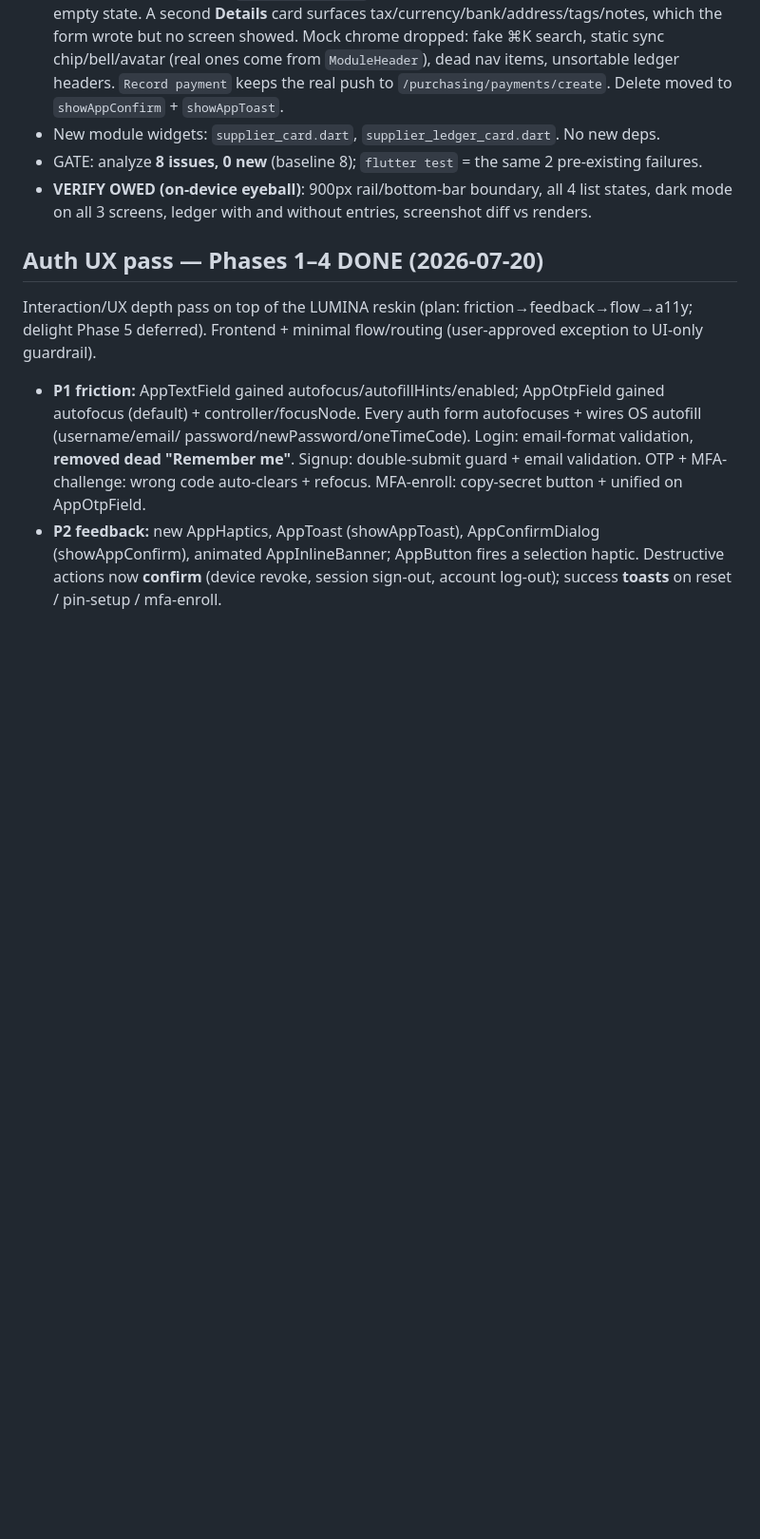
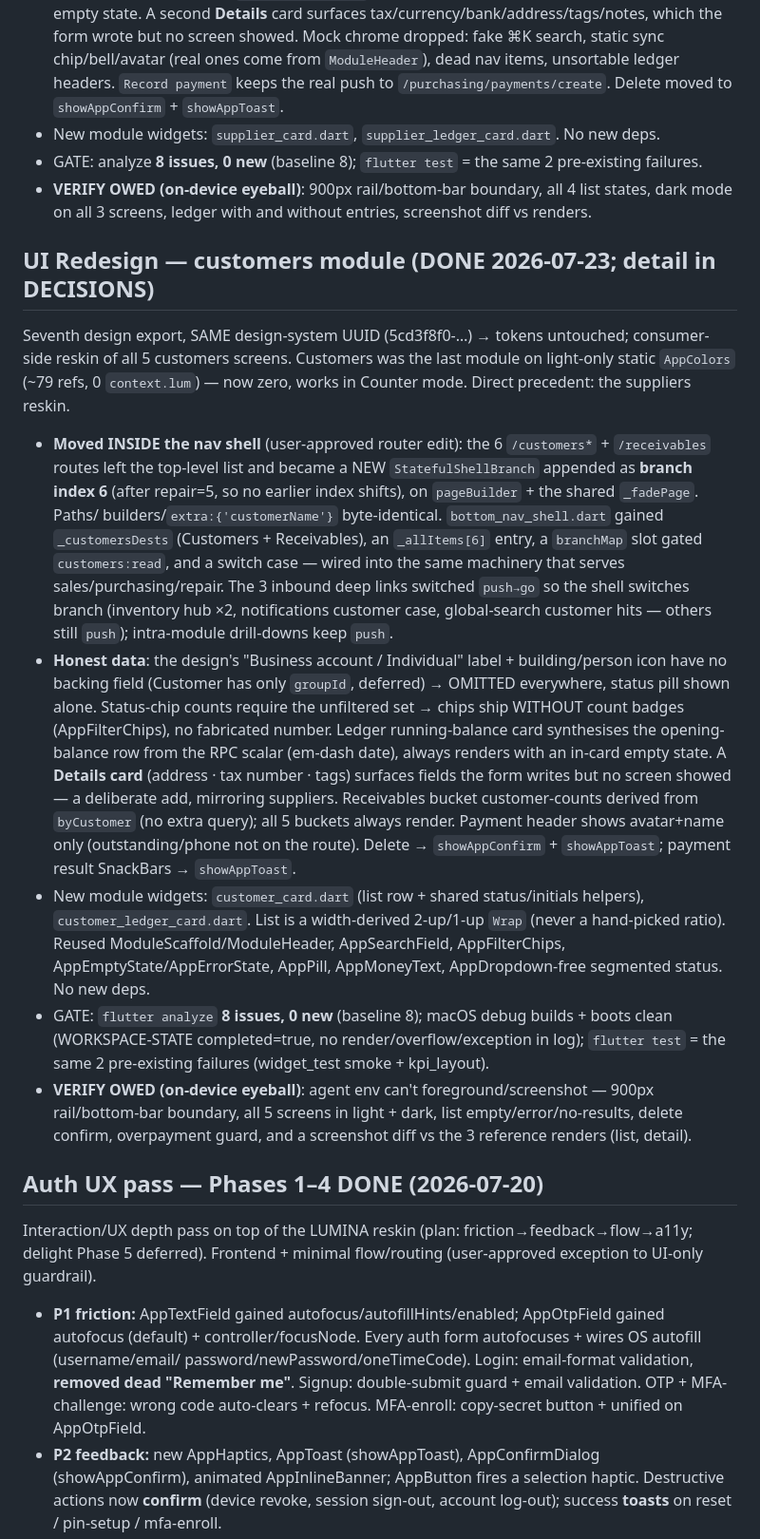
Before and after one commit to RaoAhmadRaza/posapplication-, a Markdown page: docs/PROJECT_STATE.md, the part around one of its changes. Shown at 95% size. Rendered like a GitHub page; blank space fills up the shorter version.

Commit message:
docs: record the customers reskin in PROJECT_STATE

```diff
--- a/docs/PROJECT_STATE.md
+++ b/docs/PROJECT_STATE.md
@@ -243,6 +243,38 @@ works in Counter mode.
 - **VERIFY OWED (on-device eyeball)**: 900px rail/bottom-bar boundary, all 4 list states, dark mode on
   all 3 screens, ledger with and without entries, screenshot diff vs renders.
 
+## UI Redesign — customers module (DONE 2026-07-23; detail in DECISIONS)
+Seventh design export, SAME design-system UUID (5cd3f8f0-…) → tokens untouched; consumer-side reskin
+of all 5 customers screens. Customers was the last module on light-only static `AppColors` (~79 refs,
+0 `context.lum`) — now zero, works in Counter mode. Direct precedent: the suppliers reskin.
+- **Moved INSIDE the nav shell** (user-approved router edit): the 6 `/customers*` + `/receivables`
+  routes left the top-level list and became a NEW `StatefulShellBranch` appended as **branch index 6**
+  (after repair=5, so no earlier index shifts), on `pageBuilder` + the shared `_fadePage`. Paths/
+  builders/`extra:{'customerName'}` byte-identical. `bottom_nav_shell.dart` gained `_customersDests`
+  (Customers + Receivables), an `_allItems[6]` entry, a `branchMap` slot gated `customers:read`, and a
+  switch case — wired into the same machinery that serves sales/purchasing/repair. The 3 inbound deep
+  links switched `push→go` so the shell switches branch (inventory hub ×2, notifications customer
+  case, global-search customer hits — others still `push`); intra-module drill-downs keep `push`.
+- **Honest data**: the design's "Business account / Individual" label + building/person icon have no
+  backing field (Customer has only `groupId`, deferred) → OMITTED everywhere, status pill shown alone.
+  Status-chip counts require the unfiltered set → chips ship WITHOUT count badges (AppFilterChips), no
+  fabricated number. Ledger running-balance card synthesises the opening-balance row from the RPC
+  scalar (em-dash date), always renders with an in-card empty state. A **Details card** (address · tax
+  number · tags) surfaces fields the form writes but no screen showed — a deliberate add, mirroring
+  suppliers. Receivables bucket customer-counts derived from `byCustomer` (no extra query); all 5
+  buckets always render. Payment header shows avatar+name only (outstanding/phone not on the route).
+  Delete → `showAppConfirm` + `showAppToast`; payment result SnackBars → `showAppToast`.
+- New module widgets: `customer_card.dart` (list row + shared status/initials helpers),
+  `customer_ledger_card.dart`. List is a width-derived 2-up/1-up `Wrap` (never a hand-picked ratio).
+  Reused ModuleScaffold/ModuleHeader, AppSearchField, AppFilterChips, AppEmptyState/AppErrorState,
+  AppPill, AppMoneyText, AppDropdown-free segmented status. No new deps.
+- GATE: `flutter analyze` **8 issues, 0 new** (baseline 8); macOS debug builds + boots clean
+  (WORKSPACE-STATE completed=true, no render/overflow/exception in log); `flutter test` = the same 2
+  pre-existing failures (widget_test smoke + kpi_layout).
+- **VERIFY OWED (on-device eyeball)**: agent env can't foreground/screenshot — 900px rail/bottom-bar
+  boundary, all 5 screens in light + dark, list empty/error/no-results, delete confirm, overpayment
+  guard, and a screenshot diff vs the 3 reference renders (list, detail).
+
 ## Auth UX pass — Phases 1–4 DONE (2026-07-20)
 Interaction/UX depth pass on top of the LUMINA reskin (plan: friction→feedback→flow→a11y; delight
 Phase 5 deferred). Frontend + minimal flow/routing (user-approved exception to UI-only guardrail).
```
Also changed, not shown: other parts of docs/PROJECT_STATE.md (+4 -2 lines).
